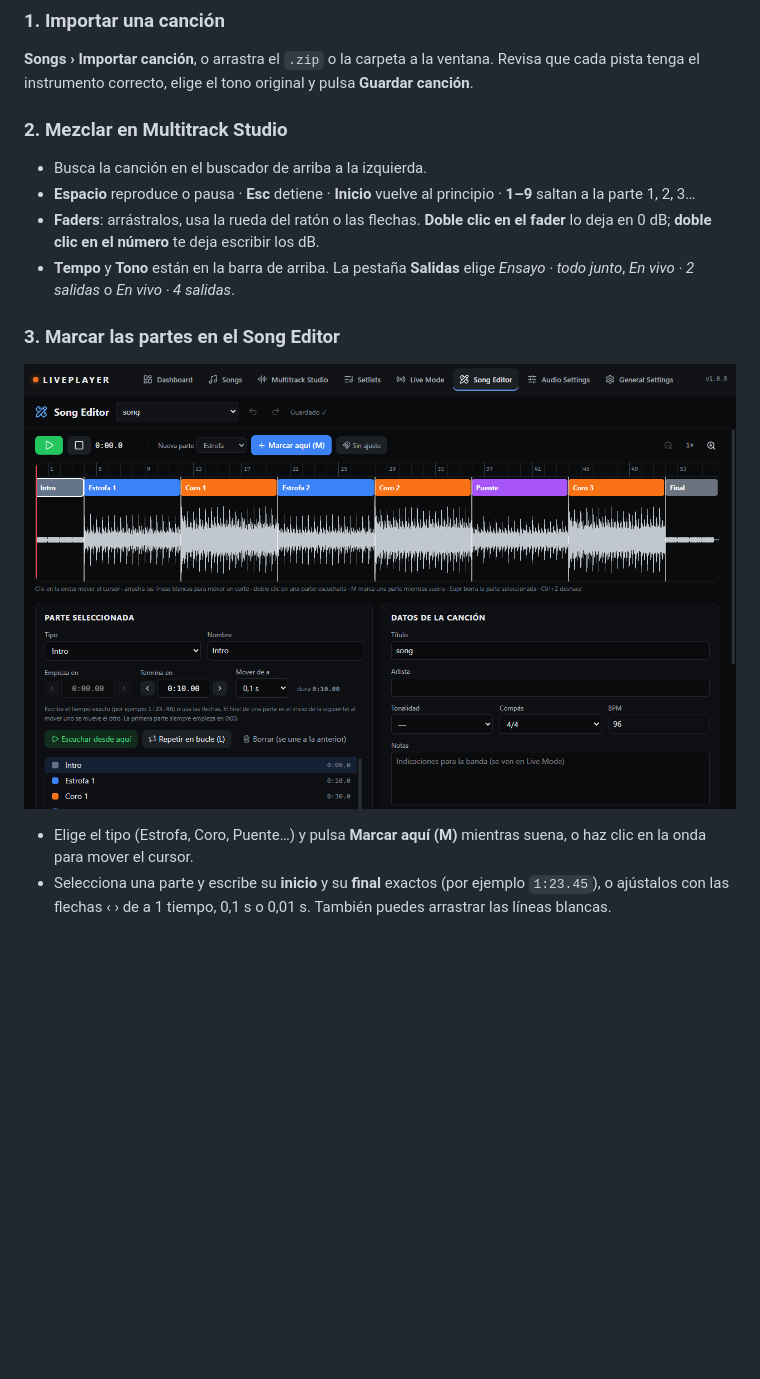
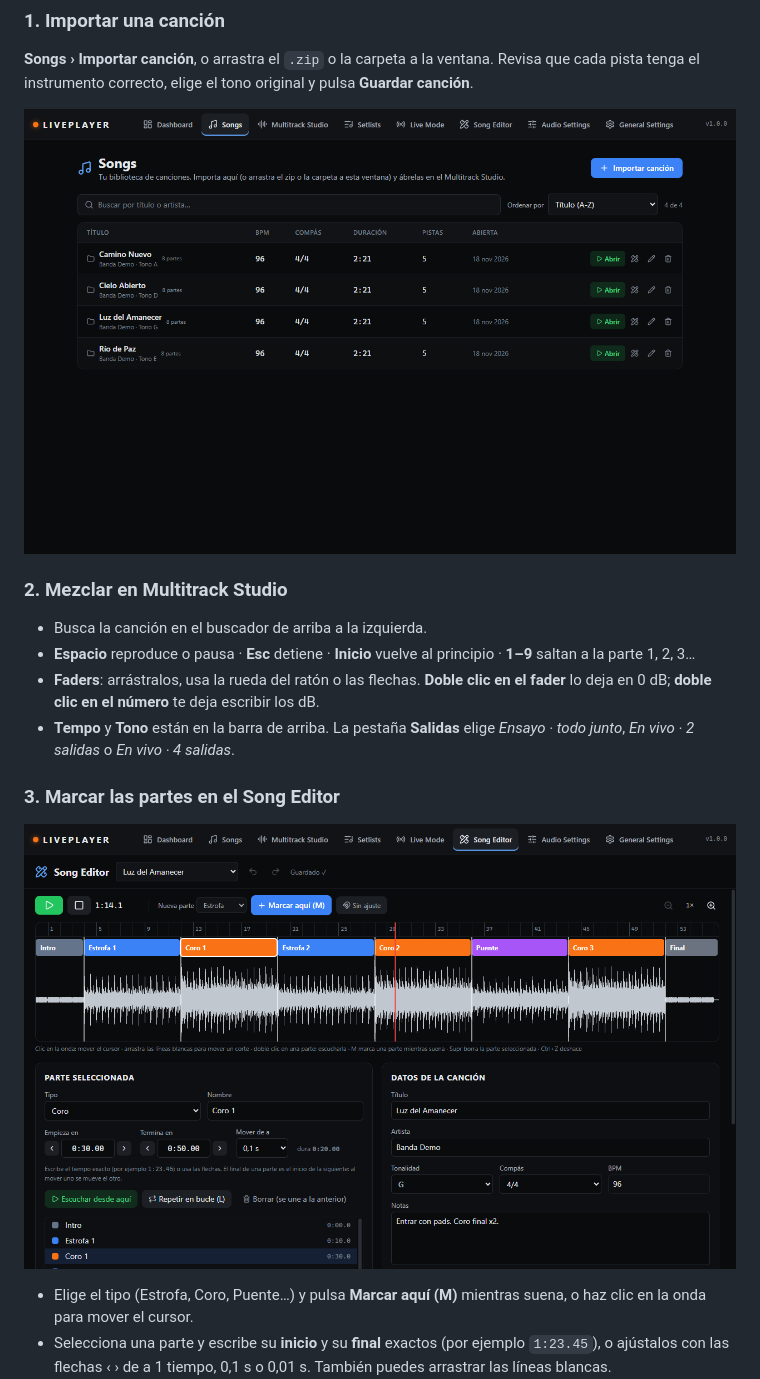
Before and after one commit to JJMELGAR04/Multittack-Player, a Markdown page: README.md, the part around the change. Rendered like a GitHub page; pictures changed too: docs/img/song-editor.png, docs/img/songs.png (added); blank space fills up the shorter version.

Commit message:
docs: presentable README screenshots from a demo library (scripts/readme-shots.mjs), library screenshot; status: phase 7 merged at the user's request

```diff
--- a/README.md
+++ b/README.md
@@ -42,6 +42,8 @@ Carga las pistas de cada canción (batería, bajo, teclados, voces, click, cues
 
 ### 1. Importar una canción
 **Songs › Importar canción**, o arrastra el `.zip` o la carpeta a la ventana. Revisa que cada pista tenga el instrumento correcto, elige el tono original y pulsa **Guardar canción**.
+
+![Songs: la biblioteca de canciones con tono, BPM, compás, duración y pistas](docs/img/songs.png)
 
 ### 2. Mezclar en Multitrack Studio
 - Busca la canción en el buscador de arriba a la izquierda.
```
Also changed, not shown: DEVELOPMENT_STATUS.md (+5 -3 lines), docs/img/live.png, docs/img/setlists.png, docs/img/studio.png, 1 other file.
